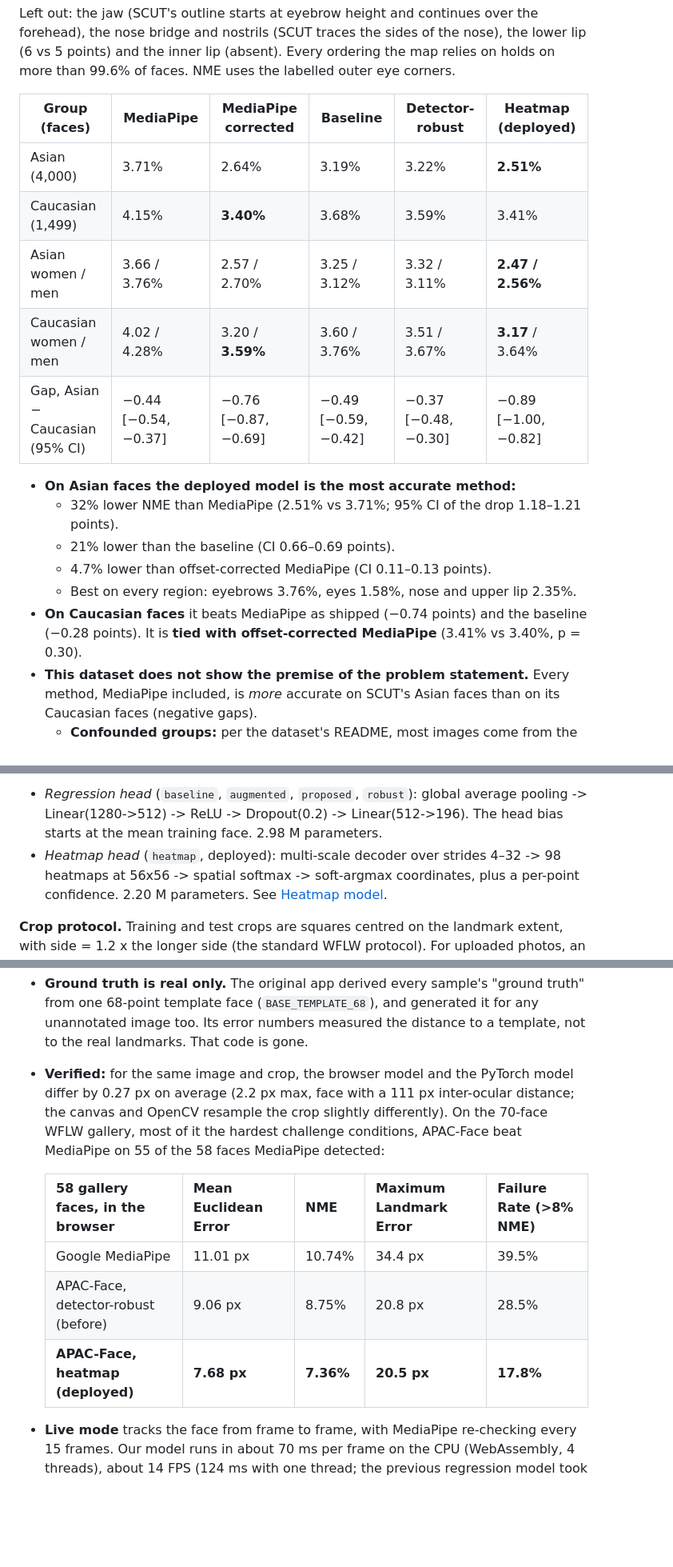
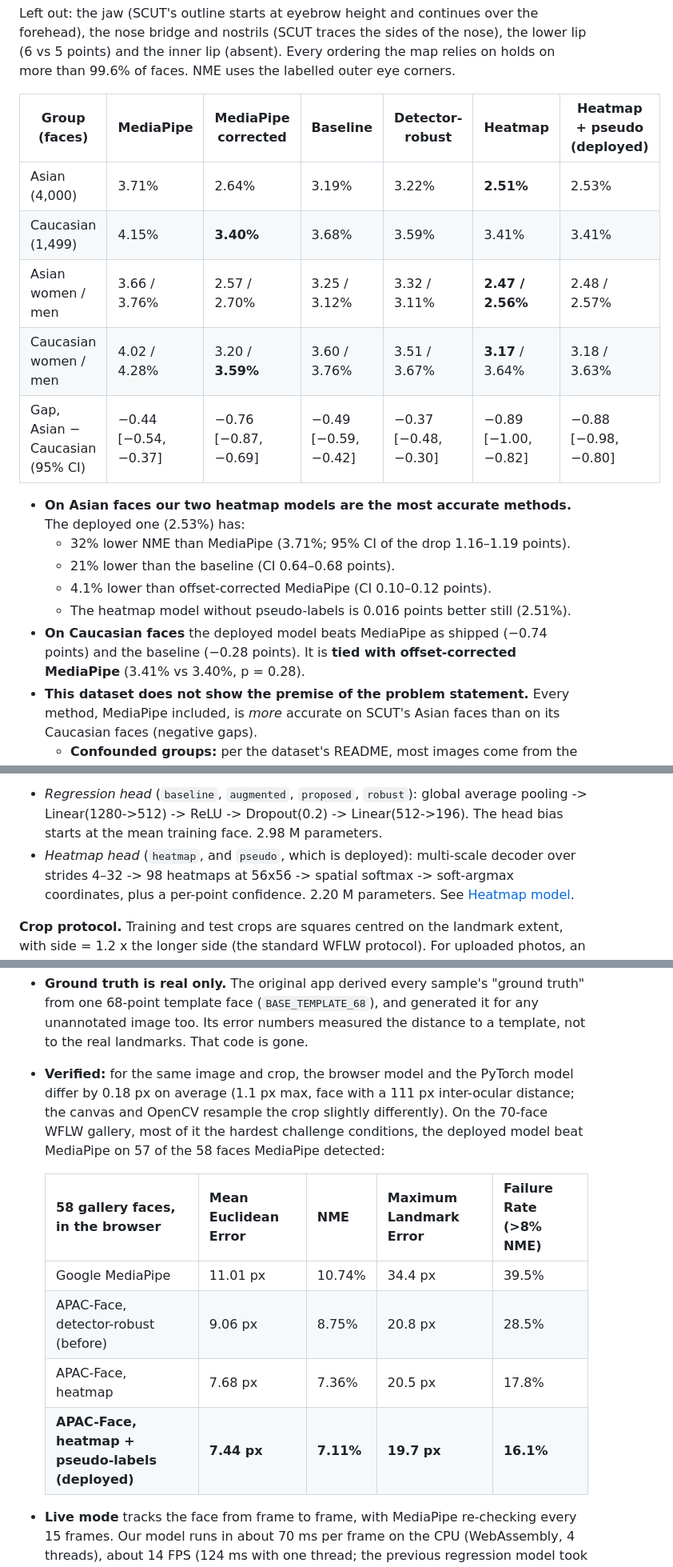
Before and after one commit to kg502841-lang/APAC-Face, a Markdown page: README.md, 3 parts joined by grey strips. Shown at 80% size. Rendered like a GitHub page; blank space fills up the shorter version.

```diff
--- a/README.md
+++ b/README.md
@@ -342,21 +363,21 @@ Left out: the jaw (SCUT's outline starts at eyebrow height and continues over th
 and nostrils (SCUT traces the sides of the nose), the lower lip (6 vs 5 points) and the inner lip (absent).
 Every ordering the map relies on holds on more than 99.6% of faces. NME uses the labelled outer eye corners.
 
-| Group (faces) | MediaPipe | MediaPipe corrected | Baseline | Detector-robust | **Heatmap (deployed)** |
-|---|---|---|---|---|---|
-| Asian (4,000) | 3.71% | 2.64% | 3.19% | 3.22% | **2.51%** |
-| Caucasian (1,499) | 4.15% | **3.40%** | 3.68% | 3.59% | 3.41% |
-| Asian women / men | 3.66 / 3.76% | 2.57 / 2.70% | 3.25 / 3.12% | 3.32 / 3.11% | **2.47 / 2.56%** |
-| Caucasian women / men | 4.02 / 4.28% | 3.20 / **3.59%** | 3.60 / 3.76% | 3.51 / 3.67% | **3.17** / 3.64% |
-| Gap, Asian − Caucasian (95% CI) | −0.44 [−0.54, −0.37] | −0.76 [−0.87, −0.69] | −0.49 [−0.59, −0.42] | −0.37 [−0.48, −0.30] | −0.89 [−1.00, −0.82] |
+| Group (faces) | MediaPipe | MediaPipe corrected | Baseline | Detector-robust | Heatmap | **Heatmap + pseudo (deployed)** |
+|---|---|---|---|---|---|---|
+| Asian (4,000) | 3.71% | 2.64% | 3.19% | 3.22% | **2.51%** | 2.53% |
+| Caucasian (1,499) | 4.15% | **3.40%** | 3.68% | 3.59% | 3.41% | 3.41% |
+| Asian women / men | 3.66 / 3.76% | 2.57 / 2.70% | 3.25 / 3.12% | 3.32 / 3.11% | **2.47 / 2.56%** | 2.48 / 2.57% |
+| Caucasian women / men | 4.02 / 4.28% | 3.20 / **3.59%** | 3.60 / 3.76% | 3.51 / 3.67% | **3.17** / 3.64% | 3.18 / 3.63% |
+| Gap, Asian − Caucasian (95% CI) | −0.44 [−0.54, −0.37] | −0.76 [−0.87, −0.69] | −0.49 [−0.59, −0.42] | −0.37 [−0.48, −0.30] | −0.89 [−1.00, −0.82] | −0.88 [−0.98, −0.80] |
 
-- **On Asian faces the deployed model is the most accurate method:**
-  - 32% lower NME than MediaPipe (2.51% vs 3.71%; 95% CI of the drop 1.18–1.21 points).
-  - 21% lower than the baseline (CI 0.66–0.69 points).
-  - 4.7% lower than offset-corrected MediaPipe (CI 0.11–0.13 points).
-  - Best on every region: eyebrows 3.76%, eyes 1.58%, nose and upper lip 2.35%.
-- **On Caucasian faces** it beats MediaPipe as shipped (−0.74 points) and the baseline (−0.28 points). It is
-  **tied with offset-corrected MediaPipe** (3.41% vs 3.40%, p = 0.30).
+- **On Asian faces our two heatmap models are the most accurate methods.** The deployed one (2.53%) has:
+  - 32% lower NME than MediaPipe (3.71%; 95% CI of the drop 1.16–1.19 points).
+  - 21% lower than the baseline (CI 0.64–0.68 points).
+  - 4.1% lower than offset-corrected MediaPipe (CI 0.10–0.12 points).
+  - The heatmap model without pseudo-labels is 0.016 points better still (2.51%).
+- **On Caucasian faces** the deployed model beats MediaPipe as shipped (−0.74 points) and the baseline
+  (−0.28 points). It is **tied with offset-corrected MediaPipe** (3.41% vs 3.40%, p = 0.28).
 - **This dataset does not show the premise of the problem statement.** Every method, MediaPipe included, is
   *more* accurate on SCUT's Asian faces than on its Caucasian faces (negative gaps).
   - **Confounded groups:** per the dataset's README, most images come from the internet, some Asian faces
@@ -407,7 +428,7 @@ in [0, 1].
 
 - *Regression head* (`baseline`, `augmented`, `proposed`, `robust`): global average pooling -> Linear(1280->512)
   -> ReLU -> Dropout(0.2) -> Linear(512->196). The head bias starts at the mean training face. 2.98 M parameters.
-- *Heatmap head* (`heatmap`, deployed): multi-scale decoder over strides 4–32 -> 98 heatmaps at 56x56 -> spatial
+- *Heatmap head* (`heatmap`, and `pseudo`, which is deployed): multi-scale decoder over strides 4–32 -> 98 heatmaps at 56x56 -> spatial
   softmax -> soft-argmax coordinates, plus a per-point confidence. 2.20 M parameters. See
   [Heatmap model](#heatmap-model-architecture-change-for-precision).
 
@@ -669,16 +695,17 @@ needs internet access for the ONNX Runtime and MediaPipe scripts (jsDelivr CDN).
 - **Ground truth is real only.** The original app derived every sample's "ground truth" from one 68-point
   template face (`BASE_TEMPLATE_68`), and generated it for any unannotated image too. Its error numbers measured
   the distance to a template, not to the real landmarks. That code is gone.
-- **Verified:** for the same image and crop, the browser model and the PyTorch model differ by 0.27 px on average
-  (2.2 px max, face with a 111 px inter-ocular distance; the canvas and OpenCV resample the crop slightly
-  differently). On the 70-face WFLW gallery, most of it the hardest challenge conditions, APAC-Face beat MediaPipe
-  on 55 of the 58 faces MediaPipe detected:
+- **Verified:** for the same image and crop, the browser model and the PyTorch model differ by 0.18 px on average
+  (1.1 px max, face with a 111 px inter-ocular distance; the canvas and OpenCV resample the crop slightly
+  differently). On the 70-face WFLW gallery, most of it the hardest challenge conditions, the deployed model beat
+  MediaPipe on 57 of the 58 faces MediaPipe detected:
 
   | 58 gallery faces, in the browser | Mean Euclidean Error | NME | Maximum Landmark Error | Failure Rate (>8% NME) |
   |---|---|---|---|---|
   | Google MediaPipe | 11.01 px | 10.74% | 34.4 px | 39.5% |
   | APAC-Face, detector-robust (before) | 9.06 px | 8.75% | 20.8 px | 28.5% |
-  | **APAC-Face, heatmap (deployed)** | **7.68 px** | **7.36%** | **20.5 px** | **17.8%** |
+  | APAC-Face, heatmap | 7.68 px | 7.36% | 20.5 px | 17.8% |
+  | **APAC-Face, heatmap + pseudo-labels (deployed)** | **7.44 px** | **7.11%** | **19.7 px** | **16.1%** |
 - **Live mode** tracks the face from frame to frame, with MediaPipe re-checking every 15 frames. Our model runs in
   about 70 ms per frame on the CPU (WebAssembly, 4 threads), about 14 FPS (124 ms with one thread; the previous
   regression model took about 60 ms with one thread). When MediaPipe finds no face on a
```
Also changed, not shown: other parts of README.md (+52 -26 lines), results/apac_group_analysis.png, results/video_benchmark.png, 9 other files.
